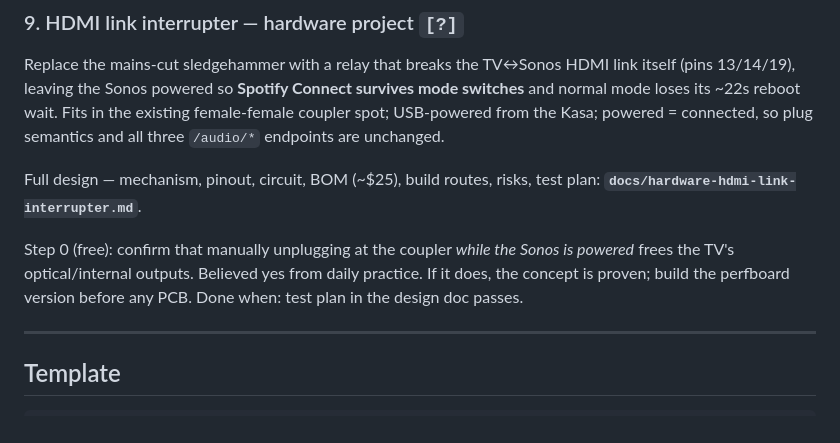
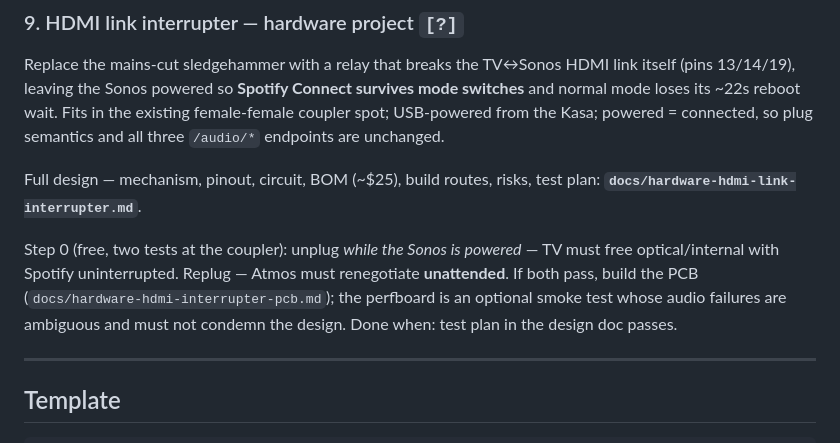
Before and after one commit to Jakeoil/lg-remote, a Markdown page: docs/worklist.md, the part around the change. Rendered like a GitHub page.

```diff
--- a/docs/worklist.md
+++ b/docs/worklist.md
@@ -183,10 +183,12 @@ unchanged.
 Full design — mechanism, pinout, circuit, BOM (~$25), build routes, risks,
 test plan: **`docs/hardware-hdmi-link-interrupter.md`**.
 
-Step 0 (free): confirm that manually unplugging at the coupler *while the
-Sonos is powered* frees the TV's optical/internal outputs. Believed yes from
-daily practice. If it does, the concept is proven; build the perfboard
-version before any PCB. Done when: test plan in the design doc passes.
+Step 0 (free, two tests at the coupler): unplug *while the Sonos is powered* —
+TV must free optical/internal with Spotify uninterrupted. Replug — Atmos must
+renegotiate **unattended**. If both pass, build the PCB
+(`docs/hardware-hdmi-interrupter-pcb.md`); the perfboard is an optional smoke
+test whose audio failures are ambiguous and must not condemn the design.
+Done when: test plan in the design doc passes.
 
 ---
 
```
Also changed, not shown: docs/hardware-hdmi-interrupter-pcb.md (+8 -2 lines), docs/hardware-hdmi-link-interrupter.md (+46 -12 lines).
